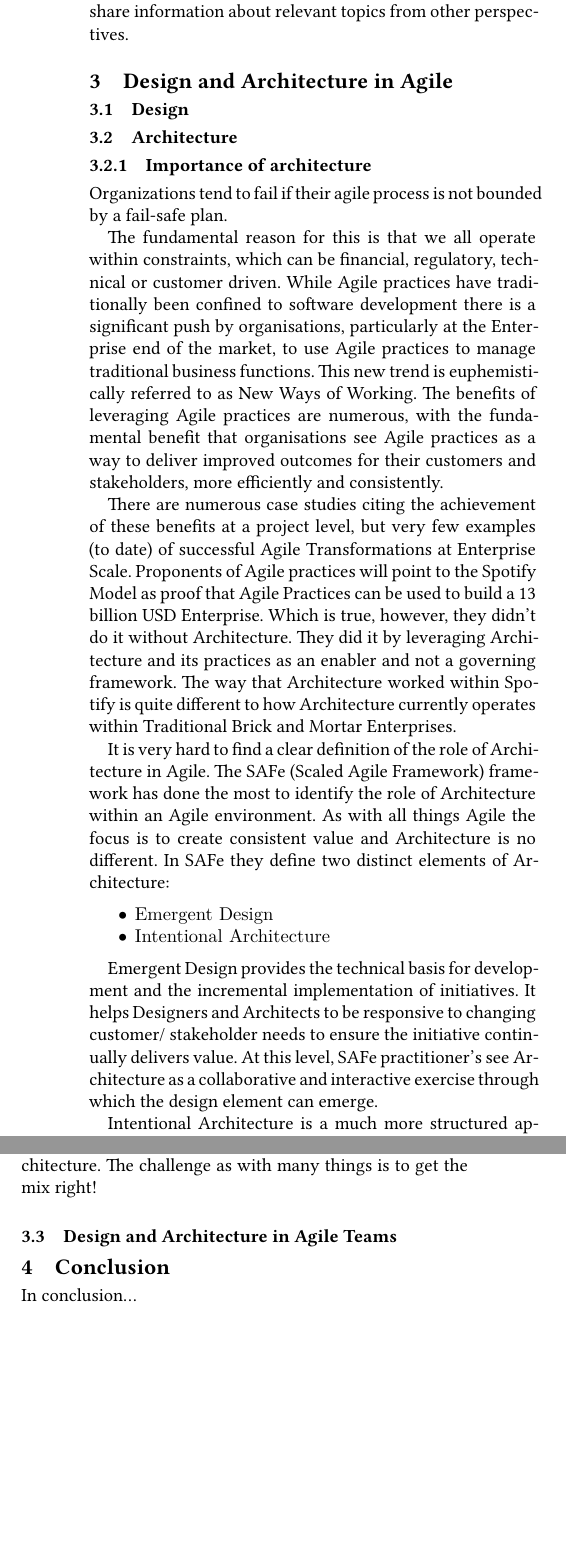
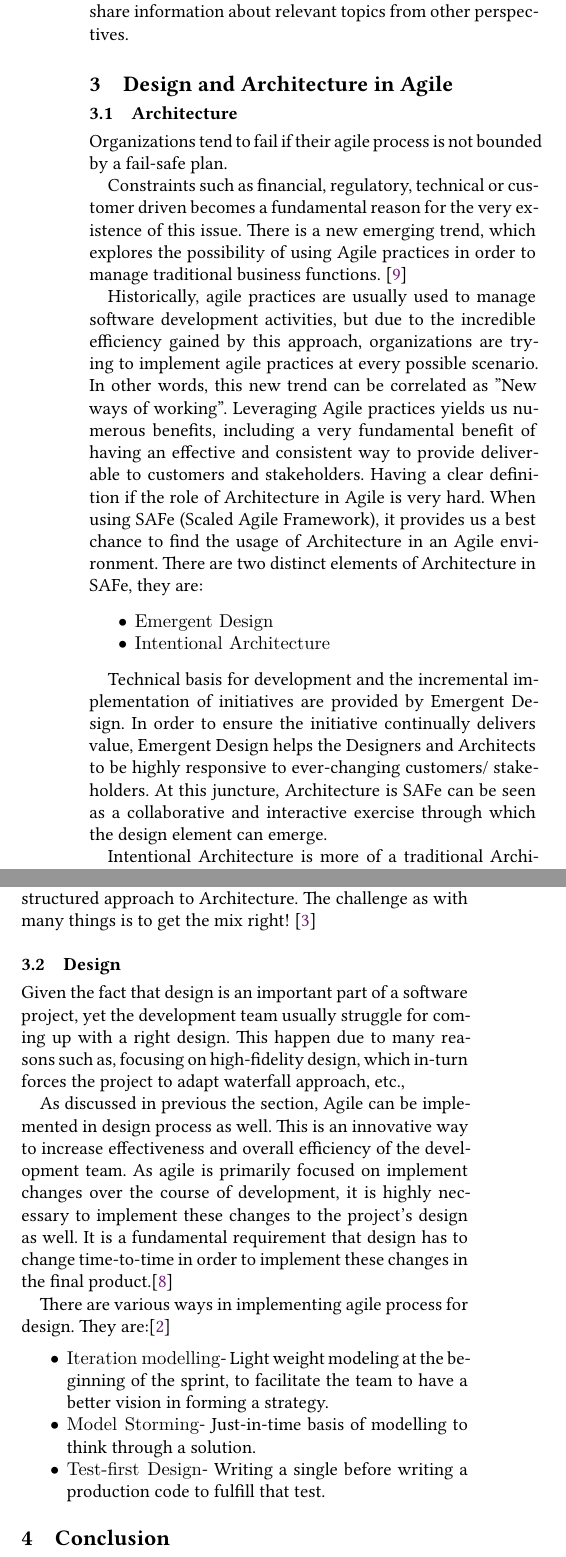
Before and after one commit to HalcyonAura/SER574_A1, a LaTeX paper (sample-sigplan.tex): two parts of the columns of page 2 of 3, joined at a grey line, cut so that both start at the same text, the shorter picture padded with empty space. Compiled offline with XeLaTeX.

Commit message:
Contents for design & Architecture

```diff
--- a/sample-sigplan.tex
+++ b/sample-sigplan.tex
@@ -144,35 +144,42 @@ A single team in agile consists of the product owner, the scrum master, and the
 As projects scale up, so does the number of teams. When considering this in an agile workspace, there is more work that must go into ensuring that teams themselves can collaborate effectively. If teams are in the same location, then promoting a collaborative environment is key. However, teams across more than one location must account for different cultures and providing as much possibility for communication as possible \cite{Joshi12}. Distance increases the potential for misunderstandings. Other recommendations include having a single product backlog \cite{Zalavadia16}, cross-team daily stand-ups (and other cross-team activities) \cite{GSATech}, and having communities of practice \cite{Crocker18}. Each of these suggestions tackles a unique but very real and potential problem that occurs in large scale agile practices. Having a single product backlog allows all teams to see the whole picture, and see where work is needed. Cross-team activities allows for a deeper understanding of the project and each team's accomplishments and troubles. Finally, communities of practices creates a valuable way to share information about relevant topics from other perspectives.
 
 \section{Design and Architecture in Agile}
-\subsection{Design}
 \subsection{Architecture}
-\subsubsection{Importance of architecture}
+
 Organizations tend to fail if their agile process is not bounded by a fail-safe plan.
 
-The fundamental reason for this is that we all operate within constraints, which can be financial, regulatory, technical or customer driven. While Agile practices have traditionally been confined to software development there is a significant push by organisations, particularly at the Enterprise end of the market, to use Agile practices to manage traditional business functions. This new trend is euphemistically referred to as New Ways of Working. The benefits of leveraging Agile practices are numerous, with the fundamental benefit that organisations see Agile practices as a way to deliver improved outcomes for their customers and stakeholders, more efficiently and consistently.
+Constraints such as financial, regulatory, technical or customer driven becomes a fundamental reason for the very existence of this issue. There is a new emerging trend, which explores the possibility of using Agile practices in order to manage traditional business functions. \cite{SoftArchAgile}
 
-There are numerous case studies citing the achievement of these benefits at a project level, but very few examples (to date) of successful Agile Transformations at Enterprise Scale. Proponents of Agile practices will point to the Spotify Model as proof that Agile Practices can be used to build a 13 billion USD Enterprise. Which is true, however, they didn’t do it without Architecture. They did it by leveraging Architecture and its practices as an enabler and not a governing framework. The way that Architecture worked within Spotify is quite different to how Architecture currently operates within Traditional Brick and Mortar Enterprises.
-
-It is very hard to find a clear definition of the role of Architecture in Agile. The SAFe (Scaled Agile Framework) framework has done the most to identify the role of Architecture within an Agile environment. As with all things Agile the focus is to create consistent value and Architecture is no different. In SAFe they define two distinct elements of Architecture:
+Historically, agile practices are usually used to manage software development activities, but due to the incredible efficiency gained by this approach, organizations are trying to implement agile practices at every possible scenario. In other words, this new trend can be correlated as "New ways of working". Leveraging Agile practices yields us numerous benefits, including a very fundamental benefit of having an effective and consistent way to provide deliverable to customers and stakeholders.
+Having a clear definition if the role of Architecture in Agile is very hard. When using SAFe (Scaled Agile Framework), it provides us a best chance to find the usage of Architecture in an Agile environment. There are two distinct elements of Architecture in SAFe, they are:
 
 \begin{itemize}
 \item {\verb|Emergent Design|}
 \item {\verb|Intentional Architecture|}
 \end{itemize}
 
-Emergent Design provides the technical basis for development and the incremental implementation of initiatives. It helps Designers and Architects to be responsive to changing customer/ stakeholder needs to ensure the initiative continually delivers value. At this level, SAFe practitioner’s see Architecture as a collaborative and interactive exercise through which the design element can emerge.
+Technical basis for development and the incremental implementation of initiatives are provided by Emergent Design. In order to ensure the initiative continually delivers value, Emergent Design helps the Designers and Architects to be highly responsive to ever-changing customers/ stakeholders. At this juncture, Architecture is SAFe can be seen as a collaborative and interactive exercise through which the design element can emerge.
 
-Intentional Architecture is a much more structured approach and more aligned to what many would identify as being traditional Architecture, that is a set of defined and planned Architectural initiatives which will both support and enhance the performance and usability of the initiative. In effect, Intentional Architecture is a clear recognition that we all need to operate within certain constraints such as choice of technology platform, financial budget, etc. If these constraints can be identified and incorporated into the initiative then the probability of the initiative being successful and delivering value is increased.
+Intentional Architecture is more of a traditional Architecture where the performance and usability of the initiative is supported and enhanced by a set of well-defined and planned Architectural initiatives. The severity and importance of the constraints such as choice of technology platform, financial budget, etc is clearly visualized using this Intentional Architecture
+The probability of the initiative being successful and delivering value is increased if these constraints can be identified and incorporated into the initiative.
 
-SAFe practitioners proport that by balancing Emergent Design and Intentionality Agile practices can be scaled to deliver Enterprise level solutions. In Safe this combination is referred to the Architectural Runway which provides the technical foundation for creating business value. Which is in complete alignment with traditional views of Architecture.
+The key to the success of this approach is the level of abstraction at which the balance of Emergent Design and Intentional Architecture occur. The fundamental behavior that will determine this is collaboration.
 
-The key to the success of this approach is the level of abstraction at which the balance of Emergent Design and Intentional Architecture occur. The fundamental behaviour that will determine this is collaboration. Architects need to be able to work productively with Agile Teams to provide fast and local support to manage Emergent Design while also helping Agile Teams to appreciate and navigate the constraints defined by the Intentional Architecture. One of the key attributes of Agile Practices is the fact that Agile Teams are encouraged to provide constant feedback to their stakeholders. As emergent designs develop Architects can use this information to adapt and develop the Intentional Architecture to ensure that the overall Architecture of the Enterprise is evolving with the organization in the medium to long-term.
+Agile requires Architecture that supports the way the Agile Practices deliver of outcomes (value). The type of Architecture that will do this will be a combination of a nimble reactive style of Architecture supported by a more traditional structured approach to Architecture. The challenge as with many things is to get the mix right! \cite{EnterpriseArch}
+\subsection{Design}
+Given the fact that design is an important part of a software project, yet the development team usually struggle for coming up with a right design. This happen due to many reasons such as, focusing on high-fidelity design, which in-turn forces the project to adapt waterfall approach, etc.,
 
-So does ``Agile need Architecture to be Successful? '' I would say the better question is ``What type of Architecture does Agile need to be successful? '' Agile requires Architecture that supports the way the Agile Practices deliver of outcomes (value). The type of Architecture that will do this will be a combination of a nimble reactive style of Architecture supported by a more traditional structured approach to Architecture. The challenge as with many things is to get the mix right!
-\subsection{Design and Architecture in Agile Teams}
+As discussed in previous the section, Agile can be implemented in design process as well. This is an innovative way to increase effectiveness and overall efficiency of the development team. As agile is primarily focused on implement changes over the course of development, it is highly necessary to implement these changes to the project's design as well. It is a fundamental requirement that design has to change time-to-time in order to implement these changes in the final product.\cite{AgileDesignProc}
+
+There are various ways in implementing agile process for design. They are:\cite{AgileDesignPrac}
+\begin{itemize}
+\item {\verb|Iteration modelling|}- Light weight modeling at the beginning of the sprint, to facilitate the team to have a better vision in forming a strategy.
+\item {\verb|Model Storming|}- Just-in-time basis of modelling to think through a solution.
+\item{\verb|Test-first Design|}- Writing a single before writing a production code to fulfill that test.
+\end{itemize}
 
 \section{Conclusion}
-In conclusion...
+In this paper, we spoke about agile teams and steps taken while scaling up an agile team under different sections. Later, we took a detailed look in importance of implementing agile in various phases of a software development life-cycle, other than coding phase. After stressing out this importance, we briefly visited the ways/strategies to implement agile processes in Software Architecture and Software Design. In future, quantitative metrics can be computed from these approaches and can compared to overall increase in efficiency of the entire software project.
 
 
 %
```
Also changed, not shown: sample-base.bib (+33 -1 lines), sample-sigplan.pdf, 1 other file.
